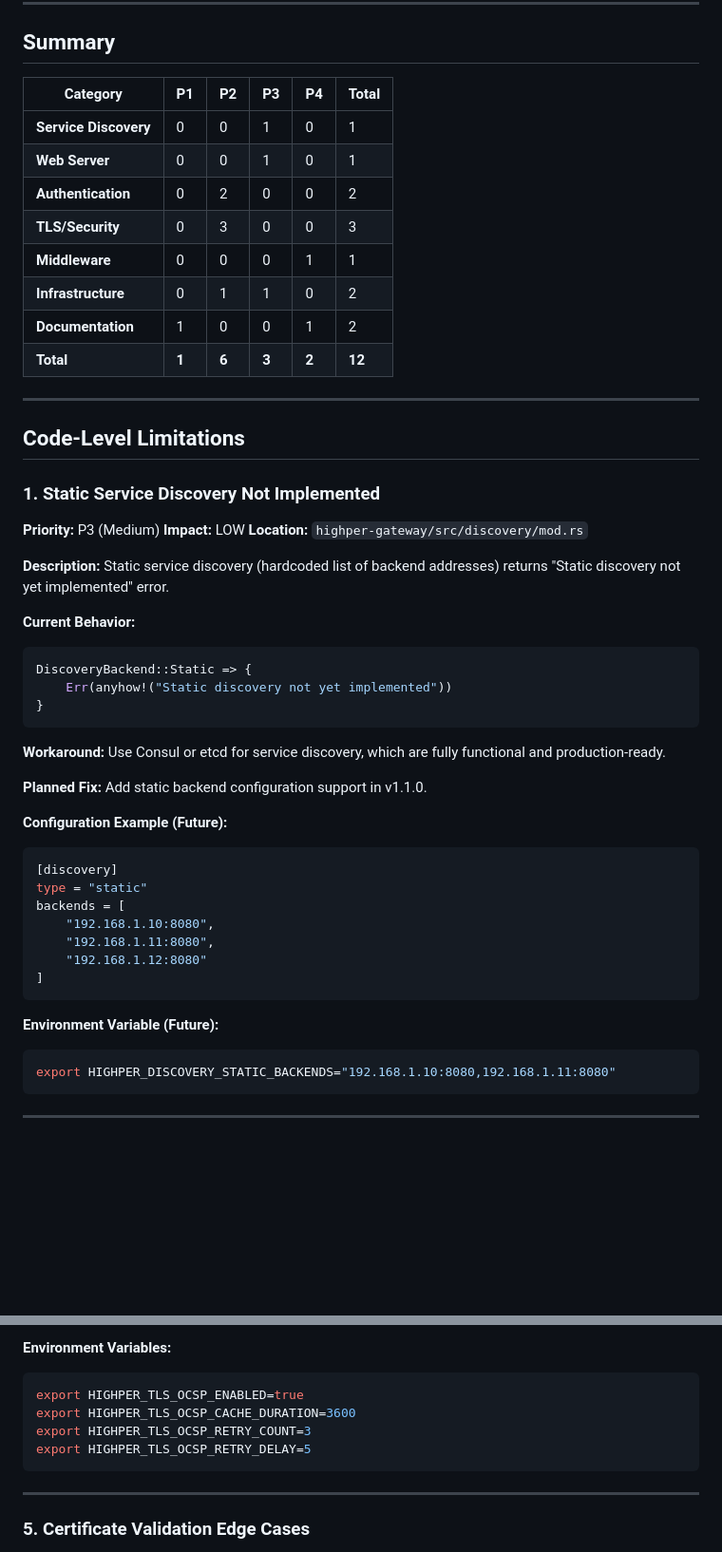
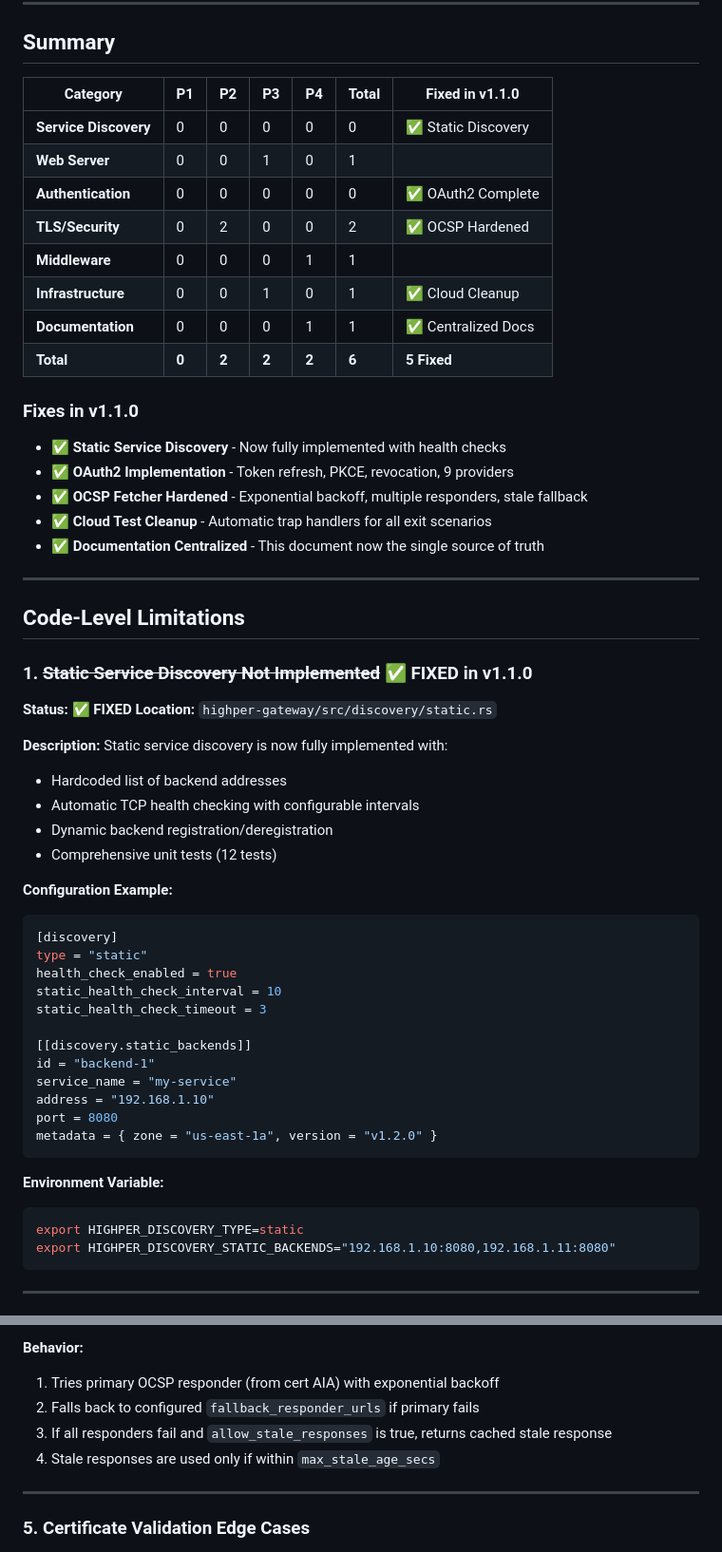
Before and after one commit to highperapp/highper-gateway, a Markdown page: KNOWN_LIMITATIONS.md, 2 parts joined by grey strips. Shown at 95% size. Rendered like a GitHub page; blank space fills up the shorter version.

````diff
--- a/KNOWN_LIMITATIONS.md
+++ b/KNOWN_LIMITATIONS.md
@@ -28,56 +28,60 @@ This document provides a comprehensive list of known limitations, incomplete fea
 
 ## Summary
 
-| Category | P1 | P2 | P3 | P4 | Total |
-|----------|----|----|----|----|-------|
-| **Service Discovery** | 0 | 0 | 1 | 0 | 1 |
-| **Web Server** | 0 | 0 | 1 | 0 | 1 |
-| **Authentication** | 0 | 2 | 0 | 0 | 2 |
-| **TLS/Security** | 0 | 3 | 0 | 0 | 3 |
-| **Middleware** | 0 | 0 | 0 | 1 | 1 |
-| **Infrastructure** | 0 | 1 | 1 | 0 | 2 |
-| **Documentation** | 1 | 0 | 0 | 1 | 2 |
-| **Total** | **1** | **6** | **3** | **2** | **12** |
+| Category | P1 | P2 | P3 | P4 | Total | Fixed in v1.1.0 |
+|----------|----|----|----|----|-------|-----------------|
+| **Service Discovery** | 0 | 0 | 0 | 0 | 0 | ✅ Static Discovery |
+| **Web Server** | 0 | 0 | 1 | 0 | 1 | |
+| **Authentication** | 0 | 0 | 0 | 0 | 0 | ✅ OAuth2 Complete |
+| **TLS/Security** | 0 | 2 | 0 | 0 | 2 | ✅ OCSP Hardened |
+| **Middleware** | 0 | 0 | 0 | 1 | 1 | |
+| **Infrastructure** | 0 | 0 | 1 | 0 | 1 | ✅ Cloud Cleanup |
+| **Documentation** | 0 | 0 | 0 | 1 | 1 | ✅ Centralized Docs |
+| **Total** | **0** | **2** | **2** | **2** | **6** | **5 Fixed** |
+
+### Fixes in v1.1.0
+
+- ✅ **Static Service Discovery** - Now fully implemented with health checks
+- ✅ **OAuth2 Implementation** - Token refresh, PKCE, revocation, 9 providers
+- ✅ **OCSP Fetcher Hardened** - Exponential backoff, multiple responders, stale fallback
+- ✅ **Cloud Test Cleanup** - Automatic trap handlers for all exit scenarios
+- ✅ **Documentation Centralized** - This document now the single source of truth
 
 ---
 
 ## Code-Level Limitations
 
-### 1. Static Service Discovery Not Implemented
+### 1. ~~Static Service Discovery Not Implemented~~ ✅ FIXED in v1.1.0
 
-**Priority:** P3 (Medium)
-**Impact:** LOW
-**Location:** `highper-gateway/src/discovery/mod.rs`
+**Status:** ✅ **FIXED**
+**Location:** `highper-gateway/src/discovery/static.rs`
 
 **Description:**
-Static service discovery (hardcoded list of backend addresses) returns "Static discovery not yet implemented" error.
+Static service discovery is now fully implemented with:
+- Hardcoded list of backend addresses
+- Automatic TCP health checking with configurable intervals
+- Dynamic backend registration/deregistration
+- Comprehensive unit tests (12 tests)
 
-**Current Behavior:**
-```rust
-DiscoveryBackend::Static => {
-    Err(anyhow!("Static discovery not yet implemented"))
-}
-```
-
-**Workaround:**
-Use Consul or etcd for service discovery, which are fully functional and production-ready.
-
-**Planned Fix:**
-Add static backend configuration support in v1.1.0.
-
-**Configuration Example (Future):**
+**Configuration Example:**
 ```toml
 [discovery]
 type = "static"
-backends = [
-    "192.168.1.10:8080",
-    "192.168.1.11:8080",
-    "192.168.1.12:8080"
-]
+health_check_enabled = true
+static_health_check_interval = 10
+static_health_check_timeout = 3
+
+[[discovery.static_backends]]
+id = "backend-1"
+service_name = "my-service"
+address = "192.168.1.10"
+port = 8080
+metadata = { zone = "us-east-1a", version = "v1.2.0" }
 ```
 
-**Environment Variable (Future):**
+**Environment Variable:**
 ```bash
+export HIGHPER_DISCOVERY_TYPE=static
 export HIGHPER_DISCOVERY_STATIC_BACKENDS="192.168.1.10:8080,192.168.1.11:8080"
 ```
 
@@ -202,12 +195,10 @@ retry_delay = 5  # seconds
 ```
 
-**Environment Variables:**
-```bash
-export HIGHPER_TLS_OCSP_ENABLED=true
-export HIGHPER_TLS_OCSP_CACHE_DURATION=3600
-export HIGHPER_TLS_OCSP_RETRY_COUNT=3
-export HIGHPER_TLS_OCSP_RETRY_DELAY=5
-```
+**Behavior:**
+1. Tries primary OCSP responder (from cert AIA) with exponential backoff
+2. Falls back to configured `fallback_responder_urls` if primary fails
+3. If all responders fail and `allow_stale_responses` is true, returns cached stale response
+4. Stale responses are used only if within `max_stale_age_secs`
 
 ---
 
````
Also changed, not shown: other parts of KNOWN_LIMITATIONS.md (+88 -86 lines), docs/LIMITATION_FIX_PROGRESS.md (added, +460 -0 lines).
